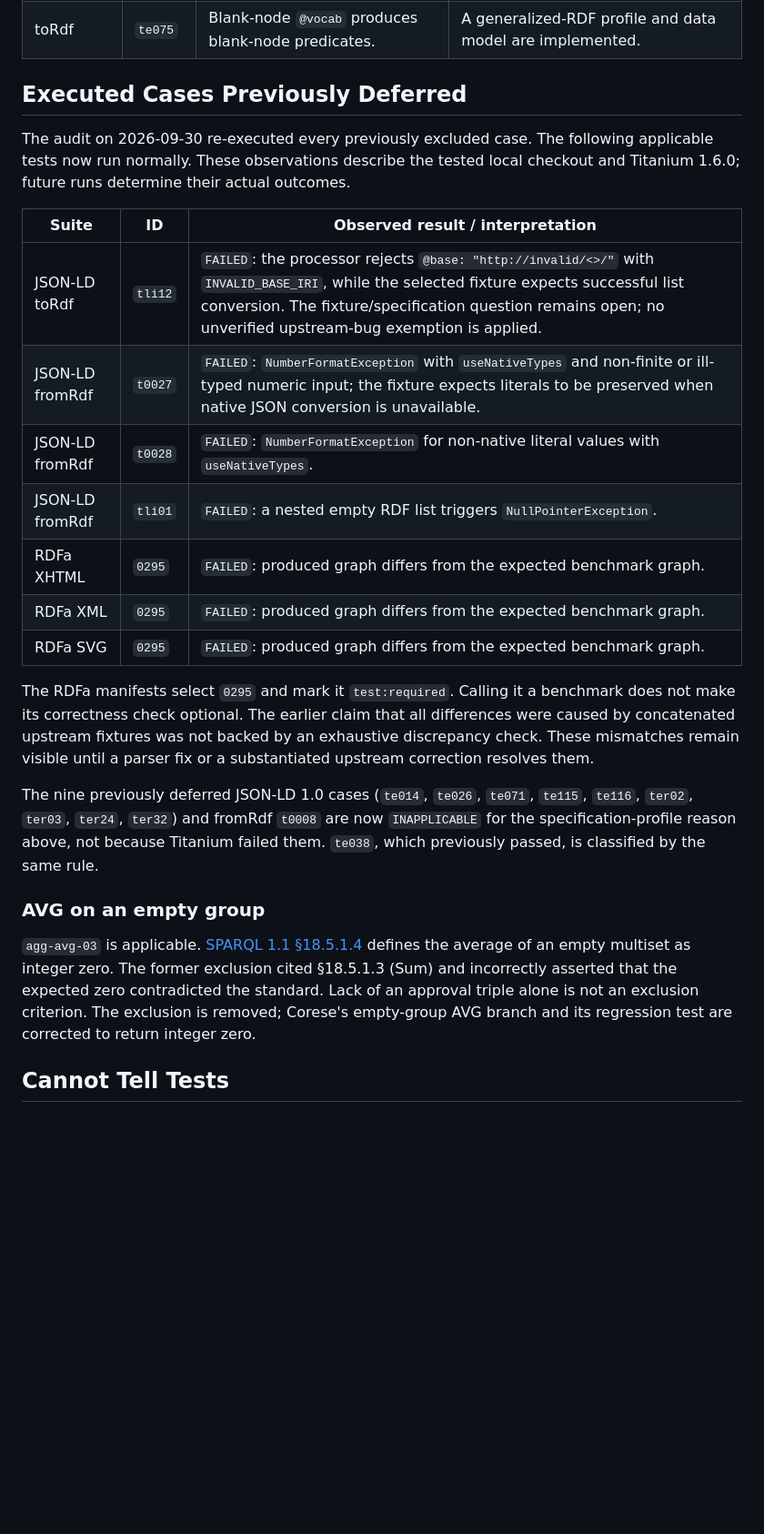
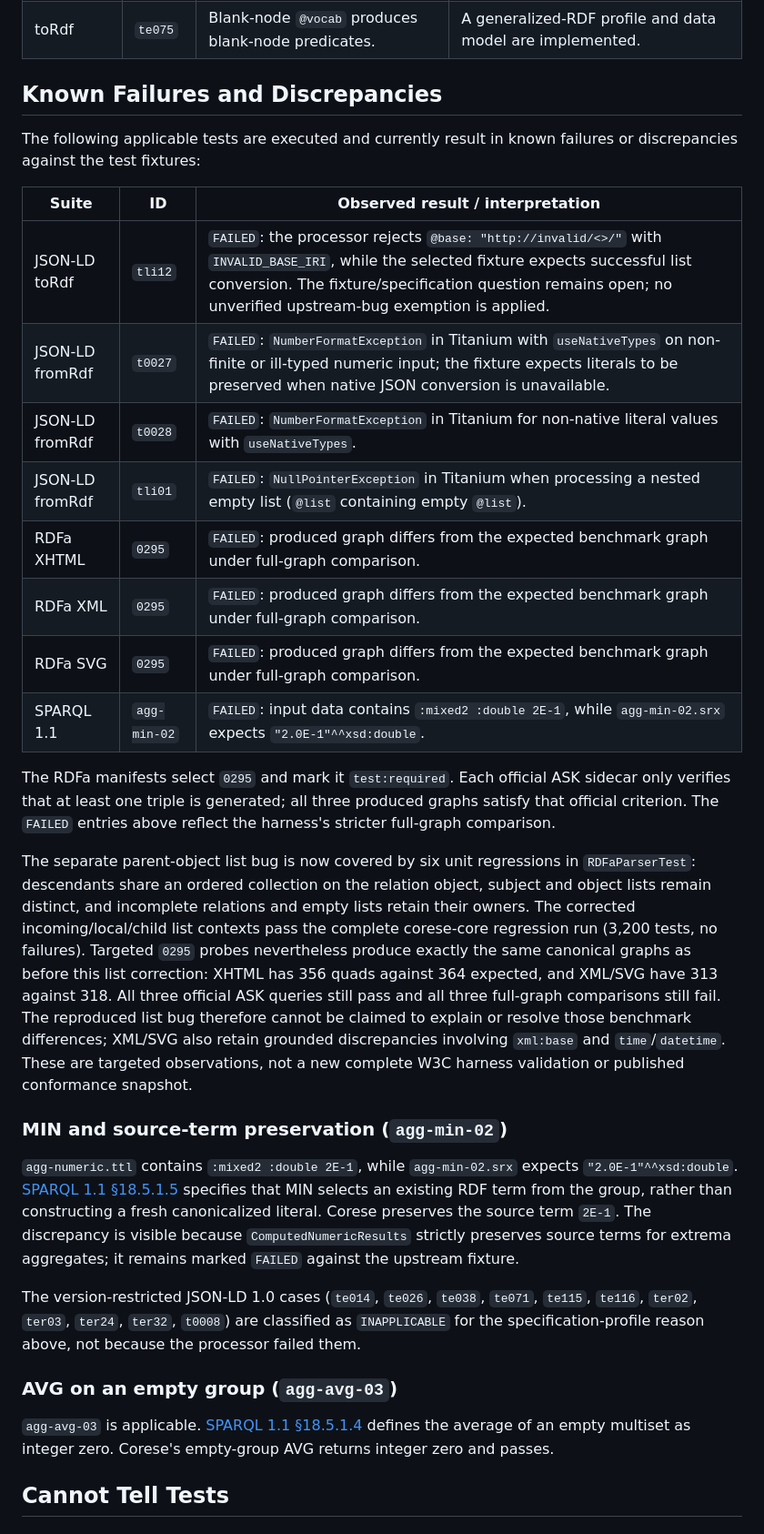
Before and after one commit to corese-stack/corese-w3c, a Markdown page: docs/W3C_TEST_EXCLUSIONS.md, the part around one of its changes. Shown at 91% size. Drawn GitHub-style; blank space fills up the shorter version.

Commit message:
docs(w3c): document known discrepancies and clarify test criteria
- Clarify RDFa 0295 benchmark verdict (official ASK passes vs full-graph comparison)
- Document agg-min-02 literal preservation behavior per SPARQL 1.1 specification
- Clean up dated audit notes and streamline verification instructions

```diff
--- a/docs/W3C_TEST_EXCLUSIONS.md
+++ b/docs/W3C_TEST_EXCLUSIONS.md
@@ -84,41 +84,46 @@ this option to true.
 | toRdf | `t0118` | Keep blank-node predicates. | A generalized-RDF profile and data model are implemented. |
 | toRdf | `te075` | Blank-node `@vocab` produces blank-node predicates. | A generalized-RDF profile and data model are implemented. |
 
-## Executed Cases Previously Deferred
+## Known Failures and Discrepancies
 
-The audit on 2026-09-30 re-executed every previously excluded case. The following
-applicable tests now run normally. These observations describe the tested local
-checkout and Titanium 1.6.0; future runs determine their actual outcomes.
+The following applicable tests are executed and currently result in known failures or discrepancies against the test fixtures:
 
 | Suite | ID | Observed result / interpretation |
 | --- | --- | --- |
 | JSON-LD toRdf | `tli12` | `FAILED`: the processor rejects `@base: "http://invalid/<>/"` with `INVALID_BASE_IRI`, while the selected fixture expects successful list conversion. The fixture/specification question remains open; no unverified upstream-bug exemption is applied. |
-| JSON-LD fromRdf | `t0027` | `FAILED`: `NumberFormatException` with `useNativeTypes` and non-finite or ill-typed numeric input; the fixture expects literals to be preserved when native JSON conversion is unavailable. |
-| JSON-LD fromRdf | `t0028` | `FAILED`: `NumberFormatException` for non-native literal values with `useNativeTypes`. |
-| JSON-LD fromRdf | `tli01` | `FAILED`: a nested empty RDF list triggers `NullPointerException`. |
-| RDFa XHTML | `0295` | `FAILED`: produced graph differs from the expected benchmark graph. |
-| RDFa XML | `0295` | `FAILED`: produced graph differs from the expected benchmark graph. |
-| RDFa SVG | `0295` | `FAILED`: produced graph differs from the expected benchmark graph. |
+| JSON-LD fromRdf | `t0027` | `FAILED`: `NumberFormatException` in Titanium with `useNativeTypes` on non-finite or ill-typed numeric input; the fixture expects literals to be preserved when native JSON conversion is unavailable. |
+| JSON-LD fromRdf | `t0028` | `FAILED`: `NumberFormatException` in Titanium for non-native literal values with `useNativeTypes`. |
+| JSON-LD fromRdf | `tli01` | `FAILED`: `NullPointerException` in Titanium when processing a nested empty list (`@list` containing empty `@list`). |
+| RDFa XHTML | `0295` | `FAILED`: produced graph differs from the expected benchmark graph under full-graph comparison. |
+| RDFa XML | `0295` | `FAILED`: produced graph differs from the expected benchmark graph under full-graph comparison. |
+| RDFa SVG | `0295` | `FAILED`: produced graph differs from the expected benchmark graph under full-graph comparison. |
+| SPARQL 1.1 | `agg-min-02` | `FAILED`: input data contains `:mixed2 :double 2E-1`, while `agg-min-02.srx` expects `"2.0E-1"^^xsd:double`. |
 
-The RDFa manifests select `0295` and mark it `test:required`. Calling it a
-benchmark does not make its correctness check optional. The earlier claim that
-all differences were caused by concatenated upstream fixtures was not backed by
-an exhaustive discrepancy check. These mismatches remain visible until a parser
-fix or a substantiated upstream correction resolves them.
+The RDFa manifests select `0295` and mark it `test:required`. Each official ASK sidecar only verifies that at least one triple is generated; all three produced graphs satisfy that official criterion. The `FAILED` entries above reflect the harness's stricter full-graph comparison.
 
-The nine previously deferred JSON-LD 1.0 cases (`te014`, `te026`, `te071`, `te115`,
-`te116`, `ter02`, `ter03`, `ter24`, `ter32`) and fromRdf `t0008` are now
-`INAPPLICABLE` for the specification-profile reason above, not because Titanium
-failed them. `te038`, which previously passed, is classified by the same rule.
+The separate parent-object list bug is now covered by six unit regressions in
+`RDFaParserTest`: descendants share an ordered collection on the relation object,
+subject and object lists remain distinct, and incomplete relations and empty
+lists retain their owners. The corrected incoming/local/child list contexts pass
+the complete corese-core regression run (3,200 tests, no failures). Targeted
+`0295` probes nevertheless produce exactly the same canonical graphs as before
+this list correction: XHTML has 356 quads against 364 expected, and XML/SVG have
+313 against 318. All three official ASK queries still pass and all three
+full-graph comparisons still fail. The reproduced list bug therefore cannot be
+claimed to explain or resolve those benchmark differences; XML/SVG also retain
+grounded discrepancies involving `xml:base` and `time`/`datetime`. These are
+targeted observations, not a new complete W3C harness validation or published
+conformance snapshot.
 
-### AVG on an empty group
+### MIN and source-term preservation (`agg-min-02`)
 
-`agg-avg-03` is applicable. [SPARQL 1.1 §18.5.1.4](https://www.w3.org/TR/sparql11-query/#defn_aggAvg)
-defines the average of an empty multiset as integer zero. The former exclusion
-cited §18.5.1.3 (Sum) and incorrectly asserted that the expected zero contradicted
-the standard. Lack of an approval triple alone is not an exclusion criterion.
-The exclusion is removed; Corese's empty-group AVG branch and its regression test
-are corrected to return integer zero.
+`agg-numeric.ttl` contains `:mixed2 :double 2E-1`, while `agg-min-02.srx` expects `"2.0E-1"^^xsd:double`. [SPARQL 1.1 §18.5.1.5](https://www.w3.org/TR/sparql11-query/#defn_aggMin) specifies that MIN selects an existing RDF term from the group, rather than constructing a fresh canonicalized literal. Corese preserves the source term `2E-1`. The discrepancy is visible because `ComputedNumericResults` strictly preserves source terms for extrema aggregates; it remains marked `FAILED` against the upstream fixture.
+
+The version-restricted JSON-LD 1.0 cases (`te014`, `te026`, `te038`, `te071`, `te115`, `te116`, `ter02`, `ter03`, `ter24`, `ter32`, `t0008`) are classified as `INAPPLICABLE` for the specification-profile reason above, not because the processor failed them.
+
+### AVG on an empty group (`agg-avg-03`)
+
+`agg-avg-03` is applicable. [SPARQL 1.1 §18.5.1.4](https://www.w3.org/TR/sparql11-query/#defn_aggAvg) defines the average of an empty multiset as integer zero. Corese's empty-group AVG returns integer zero and passes.
 
 ## Cannot Tell Tests
 
```
Also changed, not shown: other parts of docs/W3C_TEST_EXCLUSIONS.md (+7 -21 lines), README.md (+5 -1 lines).
